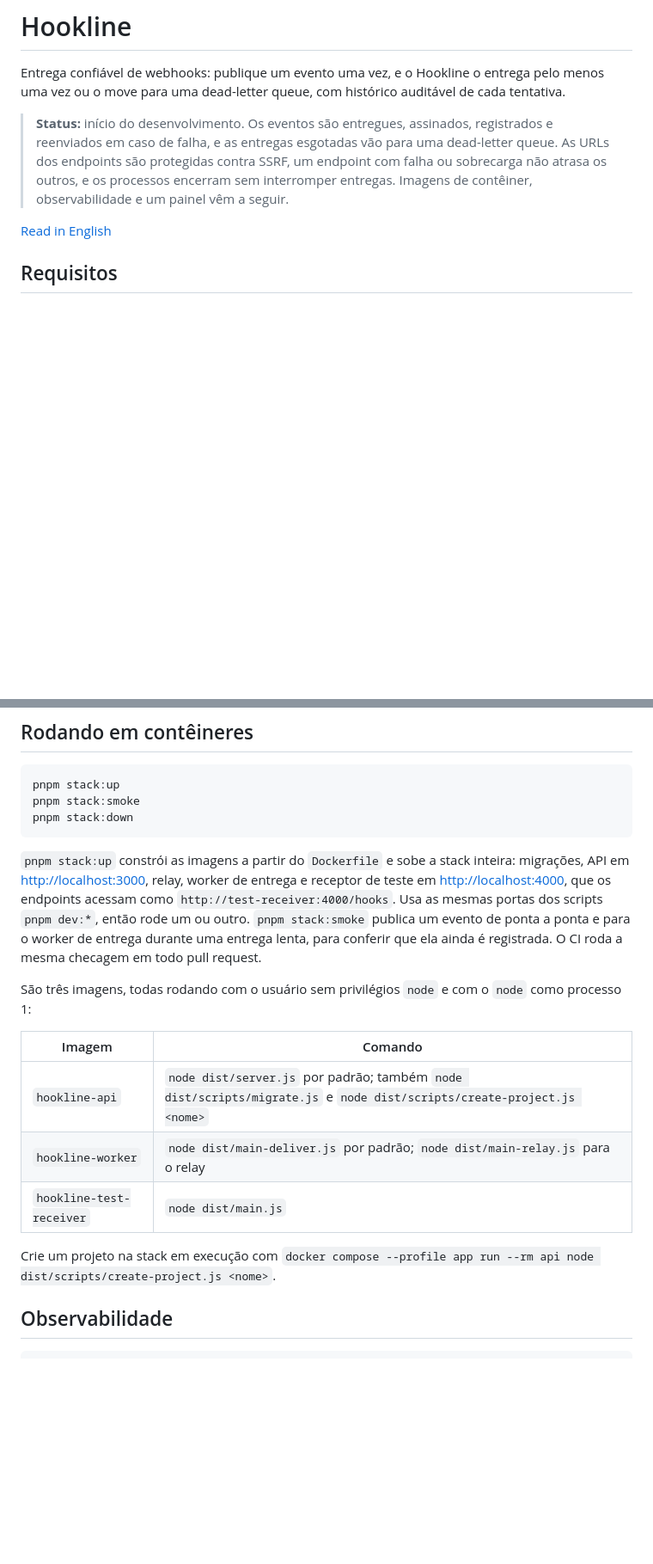
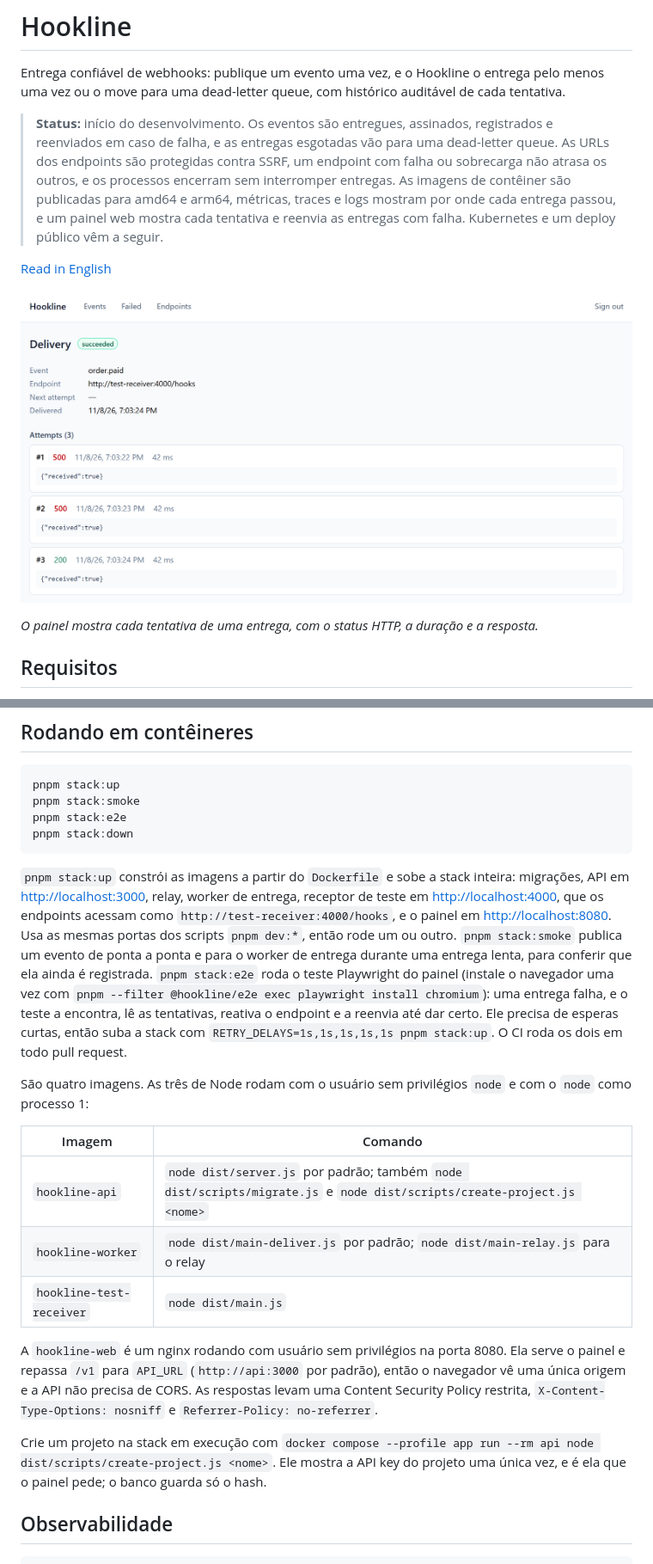
Before and after one commit to klebers022/hookline, a Markdown page: README.pt-BR.md, 2 parts joined by grey strips. Shown at 86% size. GitHub-like rendering; pictures changed too: docs/images/dashboard.png (added); blank space fills up the shorter version.

````diff
--- a/README.pt-BR.md
+++ b/README.pt-BR.md
@@ -2,9 +2,13 @@
 
 Entrega confiável de webhooks: publique um evento uma vez, e o Hookline o entrega pelo menos uma vez ou o move para uma dead-letter queue, com histórico auditável de cada tentativa.
 
-> **Status:** início do desenvolvimento. Os eventos são entregues, assinados, registrados e reenviados em caso de falha, e as entregas esgotadas vão para uma dead-letter queue. As URLs dos endpoints são protegidas contra SSRF, um endpoint com falha ou sobrecarga não atrasa os outros, e os processos encerram sem interromper entregas. Imagens de contêiner, observabilidade e um painel vêm a seguir.
+> **Status:** início do desenvolvimento. Os eventos são entregues, assinados, registrados e reenviados em caso de falha, e as entregas esgotadas vão para uma dead-letter queue. As URLs dos endpoints são protegidas contra SSRF, um endpoint com falha ou sobrecarga não atrasa os outros, e os processos encerram sem interromper entregas. As imagens de contêiner são publicadas para amd64 e arm64, métricas, traces e logs mostram por onde cada entrega passou, e um painel web mostra cada tentativa e reenvia as entregas com falha. Kubernetes e um deploy público vêm a seguir.
 
 [Read in English](README.md)
+
+![Painel: uma entrega que falhou duas vezes e depois deu certo](docs/images/dashboard.png)
+
+_O painel mostra cada tentativa de uma entrega, com o status HTTP, a duração e a resposta._
 
 ## Requisitos
 
@@ -124,12 +128,13 @@ Um segundo sinal, ou 30 segundos sem terminar, encerra o processo na hora.
 ```sh
 pnpm stack:up
 pnpm stack:smoke
+pnpm stack:e2e
 pnpm stack:down
 ```
 
-`pnpm stack:up` constrói as imagens a partir do `Dockerfile` e sobe a stack inteira: migrações, API em <http://localhost:3000>, relay, worker de entrega e receptor de teste em <http://localhost:4000>, que os endpoints acessam como `http://test-receiver:4000/hooks`. Usa as mesmas portas dos scripts `pnpm dev:*`, então rode um ou outro. `pnpm stack:smoke` publica um evento de ponta a ponta e para o worker de entrega durante uma entrega lenta, para conferir que ela ainda é registrada. O CI roda a mesma checagem em todo pull request.
+`pnpm stack:up` constrói as imagens a partir do `Dockerfile` e sobe a stack inteira: migrações, API em <http://localhost:3000>, relay, worker de entrega, receptor de teste em <http://localhost:4000>, que os endpoints acessam como `http://test-receiver:4000/hooks`, e o painel em <http://localhost:8080>. Usa as mesmas portas dos scripts `pnpm dev:*`, então rode um ou outro. `pnpm stack:smoke` publica um evento de ponta a ponta e para o worker de entrega durante uma entrega lenta, para conferir que ela ainda é registrada. `pnpm stack:e2e` roda o teste Playwright do painel (instale o navegador uma vez com `pnpm --filter @hookline/e2e exec playwright install chromium`): uma entrega falha, e o teste a encontra, lê as tentativas, reativa o endpoint e a reenvia até dar certo. Ele precisa de esperas curtas, então suba a stack com `RETRY_DELAYS=1s,1s,1s,1s,1s pnpm stack:up`. O CI roda os dois em todo pull request.
 
-São três imagens, todas rodando com o usuário sem privilégios `node` e com o `node` como processo 1:
+São quatro imagens. As três de Node rodam com o usuário sem privilégios `node` e com o `node` como processo 1:
 
 | Imagem                   | Comando                                                                                                                |
 | ------------------------ | ---------------------------------------------------------------------------------------------------------------------- |
@@ -137,7 +142,9 @@ São três imagens, todas rodando com o usuário sem privilégios `node` e com o
 | `hookline-worker`        | `node dist/main-deliver.js` por padrão; `node dist/main-relay.js` para o relay                                         |
 | `hookline-test-receiver` | `node dist/main.js`                                                                                                    |
 
-Crie um projeto na stack em execução com `docker compose --profile app run --rm api node dist/scripts/create-project.js <nome>`.
+A `hookline-web` é um nginx rodando com usuário sem privilégios na porta 8080. Ela serve o painel e repassa `/v1` para `API_URL` (`http://api:3000` por padrão), então o navegador vê uma única origem e a API não precisa de CORS. As respostas levam uma Content Security Policy restrita, `X-Content-Type-Options: nosniff` e `Referrer-Policy: no-referrer`.
+
+Crie um projeto na stack em execução com `docker compose --profile app run --rm api node dist/scripts/create-project.js <nome>`. Ele mostra a API key do projeto uma única vez, e é ela que o painel pede; o banco guarda só o hash.
 
 ## Observabilidade
 
````
Also changed, not shown: other parts of README.pt-BR.md (+2 -2 lines), README.md (+13 -6 lines), docs/adr/0011-painel-web.md (added, +51 -0 lines), 14 other files.
